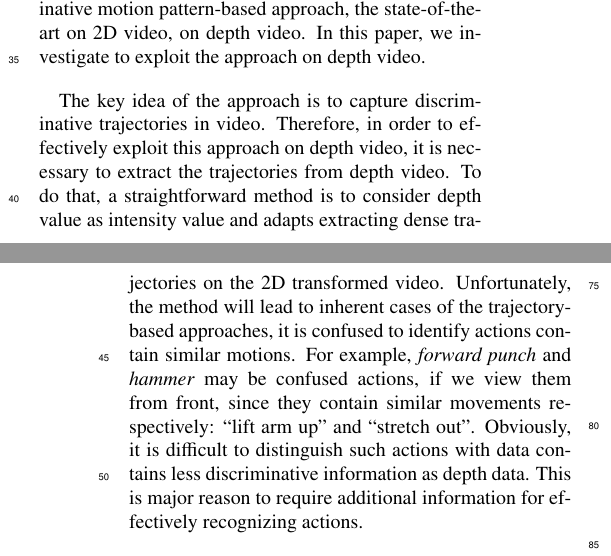
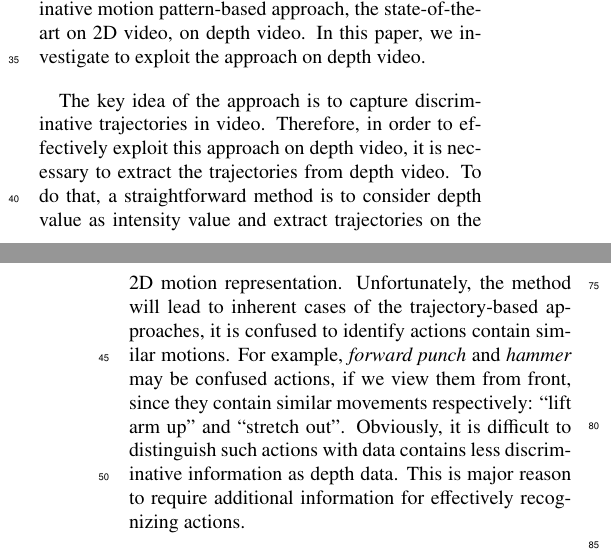
Before and after one commit to lqchien/LaTeX, a LaTeX paper (elsarticle-chien.tex): two parts of the columns of pages 1 and 2 of 14, joined at a grey line, cut so that both start at the same text. Compiled offline with pdfLaTeX.

Commit message:
Update Introduction
- Sentence: 2D transforrm video --> 2D motion representation

```diff
--- a/elsarticle-chien.tex
+++ b/elsarticle-chien.tex
@@ -155,7 +155,7 @@ In this paper, we investigate to exploit the approach on depth video.
 %\paragraph{Proposal, Idea and Steps}
 The key idea of the approach is to capture discriminative trajectories in video.
 Therefore, in order to effectively exploit this approach on depth video, it is necessary to extract the trajectories from depth video.
-To do that, a straightforward method is to consider depth value as intensity value and adapts extracting dense trajectories on the 2D transformed video.
+To do that, a straightforward method is to consider depth value as intensity value and extract trajectories on the 2D motion representation.
 Unfortunately, the method will lead to inherent cases of the trajectory-based approaches, it is confused to identify actions contain similar motions.
 For example, \textit{forward punch} and \textit{hammer} may be confused actions, if we view them from front, since they contain similar movements respectively: ``lift arm up'' and ``stretch out''.
 Obviously, it is difficult to distinguish such actions with data contains less discriminative information as depth data.
```
Also changed, not shown: elsarticle-chien.pdf, 2 other files.
